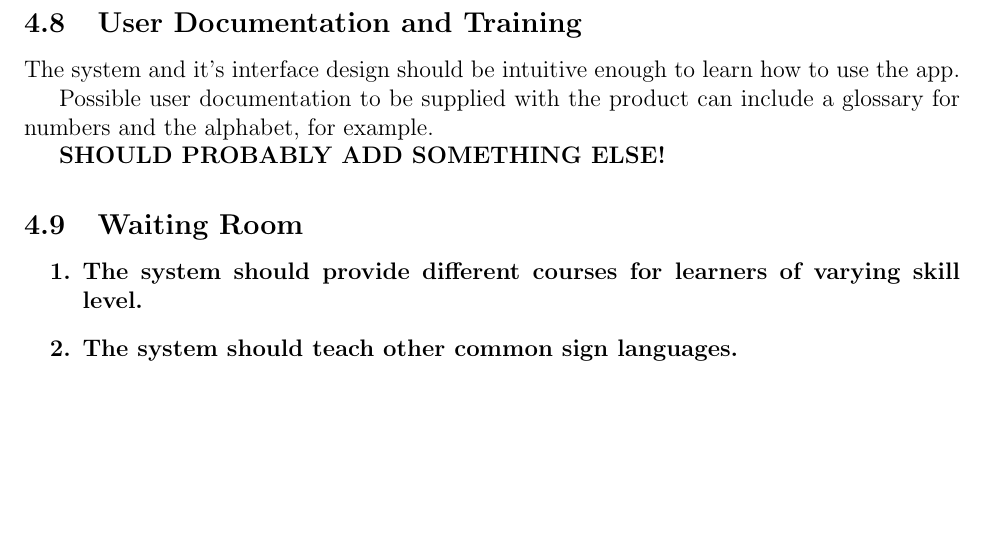
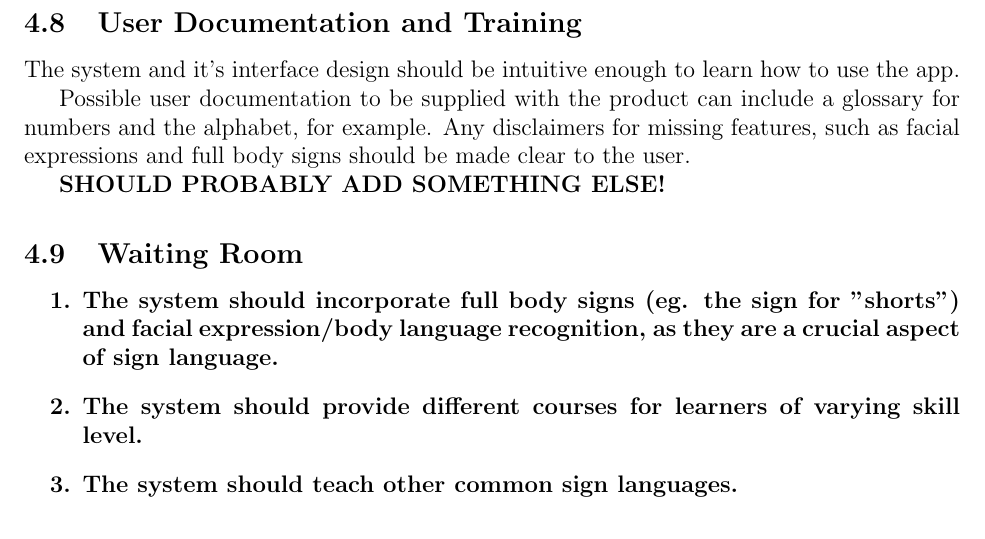
Before and after one commit to stanreee/sign-language-learning, a LaTeX document (docs/SRS/SRS.tex): part of page 21 of 22, cut so that both start at the same text, the shorter picture padded with empty space. Compiled offline with pdfLaTeX.

Commit message:
Added to Waiting Room after meeting with MSLC

```diff
--- a/docs/SRS/SRS.tex
+++ b/docs/SRS/SRS.tex
@@ -489,12 +489,13 @@ Not applicable for our project.
 \subsection{User Documentation and Training}
 The system and it's interface design should be intuitive enough to learn how to use the app.
 
-Possible user documentation to be supplied with the product can include a glossary for numbers and the alphabet, for example.
+Possible user documentation to be supplied with the product can include a glossary for numbers and the alphabet, for example. Any disclaimers for missing features, such as facial expressions and full body signs should be made clear to the user.
 
 \bf{SHOULD PROBABLY ADD SOMETHING ELSE!}
 
 \subsection{Waiting Room}
 \begin{enumerate}
+    \item The system should incorporate full body signs (eg. the sign for "shorts") and facial expression/body language recognition, as they are a crucial aspect of sign language.
     \item The system should provide different courses for learners of varying skill level.
     \item The system should teach other common sign languages.
 \end{enumerate}
```
